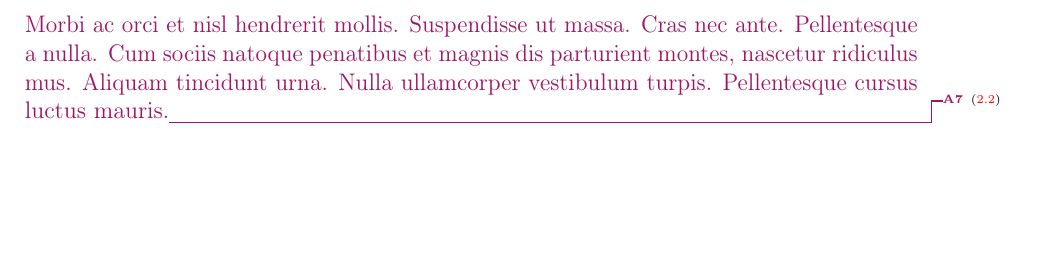
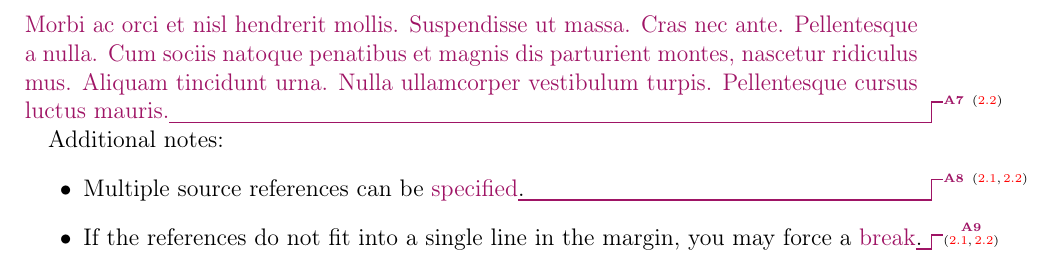
Before and after one commit to sergiud/rebuttal, a LaTeX letter (letter.tex, which reads rebuttal.sty): part of page 4 of 4, cut so that both start at the same text, the shorter picture padded with empty space. Compiled offline with pdfLaTeX.

Commit message:
support multiple source references

```diff
--- a/letter.tex
+++ b/letter.tex
@@ -134,6 +134,14 @@ Additionally \addition[label=a:foo7,ref=c:c2]{here}.
   \lipsum[2]
 \end{additionenv}
 
+Additional notes:
+\begin{itemize}
+  \item Multiple source references can be
+    \addition[label=a:foo8,ref={c:specific,c:c2}]{specified}.
+  \item If the references do not fit into a single line in the margin, you may
+    force a \addition[label=a:break,ref={c:specific,c:c2},break]{break}.
+\end{itemize}
+
 \end{document}
 
 % vim: ft=tex spell spelllang=en_us
--- a/rebuttal.sty
+++ b/rebuttal.sty
@@ -68,6 +68,7 @@
 
 \newif\ifrebuttal@marked
 \newif\ifrebuttal@nohyperlinks
+\newif\ifrebuttal@refbreak
 
 \pgfkeys{
   /rebuttal/.is family,
@@ -108,23 +109,25 @@
 
 \let\rebuttalanswerlabel\rebuttal@answerlabel
 
-\newcommand\rebuttal@reference[1]{%
+\newrobustcmd\rebuttal@reference[1]{%
   \begingroup
-    \rebuttal@referencefont
+  \rebuttal@referencefont
+  \begin{tabular}{@{}c@{}}
     \begingroup
       \color{rebuttal@#1}%
       \MakeUppercase{\rebuttal@id}%
       \csname therebuttal#1\endcsname
     \endgroup
+    \ifrebuttal@refbreak
+      \\%
+    \else
+      \enspace
+    \fi
     \normalfont
     % Reset color (TODO Maybe allow to modify the color)
     \color{black}%
-    ~%
-    \ifrebuttal@nohyperlinks
-      (\ref*{\pgfkeysvalueof{/rebuttal/#1/ref}})%
-    \else
-      (\ref{\pgfkeysvalueof{/rebuttal/#1/ref}})%
-    \fi
+    (\pgfkeys{/rebuttal/#1/ref/all})%
+  \end{tabular}%
   \endgroup
 }
 
@@ -132,8 +135,31 @@
   \pgfkeys{
     /rebuttal/#1/label/.initial=,
     /rebuttal/#1/label/.value required,
+    /rebuttal/#1/break/.is if=rebuttal@refbreak,
     /rebuttal/#1/ref/.initial=,
     /rebuttal/#1/ref/.value required,
+    /rebuttal/#1/ref/create/.code={
+      \ifrebuttal@nohyperlinks
+        \ref*{##1}%
+      \else
+        \ref{##1}%
+      \fi
+    },
+    /rebuttal/#1/ref/all/.code={%
+      \pgfkeysgetvalue{/rebuttal/#1/ref}\rebuttal@currefs
+      \edef\rebuttal@tmp{\rebuttal@currefs}%
+      \foreach
+      [
+        %expand list,
+        count=\ri from 0,
+      ]
+      \r in \rebuttal@tmp {%
+        \ifnum\ri > 0\relax
+          ,\,%
+        \fi
+        \pgfkeys{/rebuttal/#1/ref/create=\r}%
+      }%
+    },
     /rebuttal/#1/color/.code={\colorlet{rebuttal@#1}{##1}},
     /rebuttal/#1/color=#2,
     /rebuttal/#1/font/.value required,
```
Also changed, not shown: README.md.
